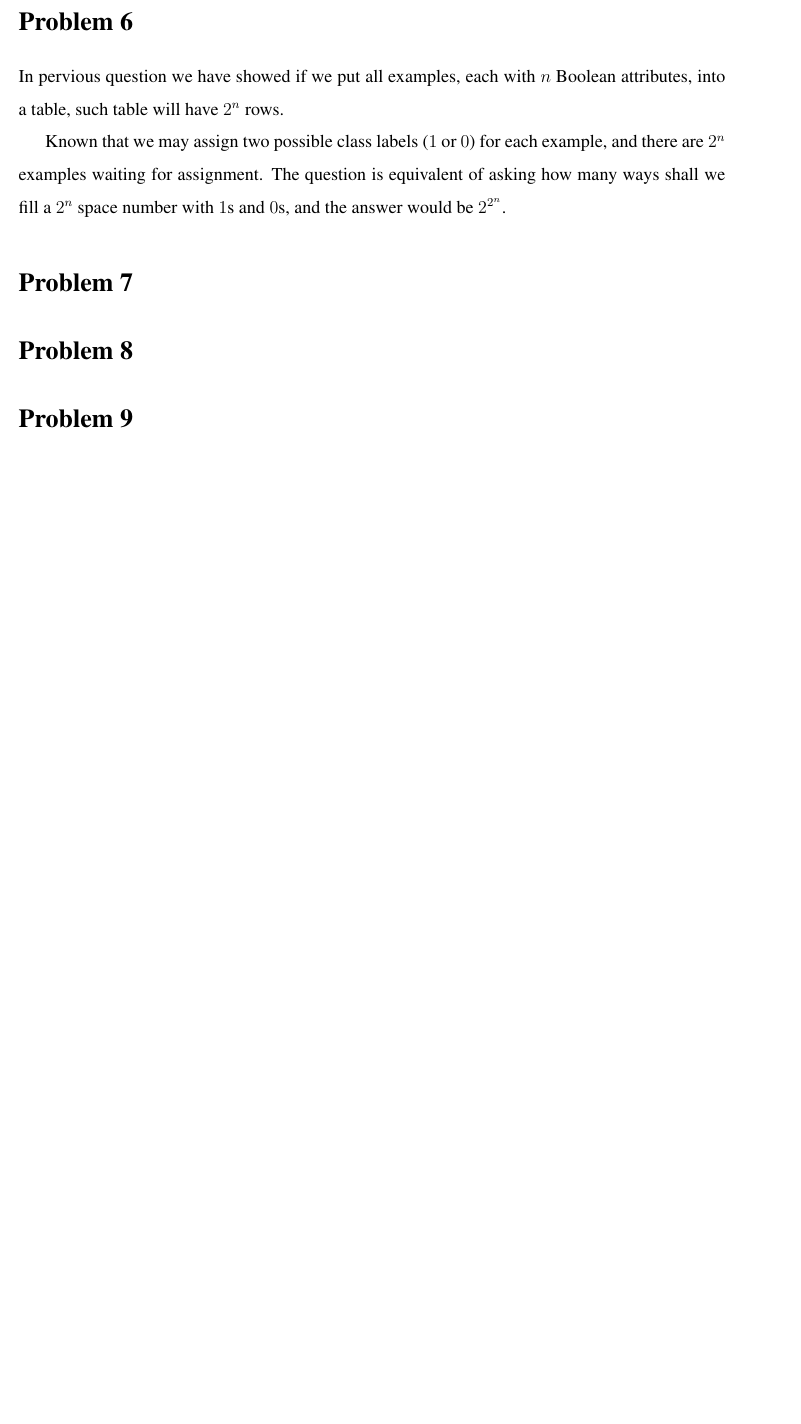
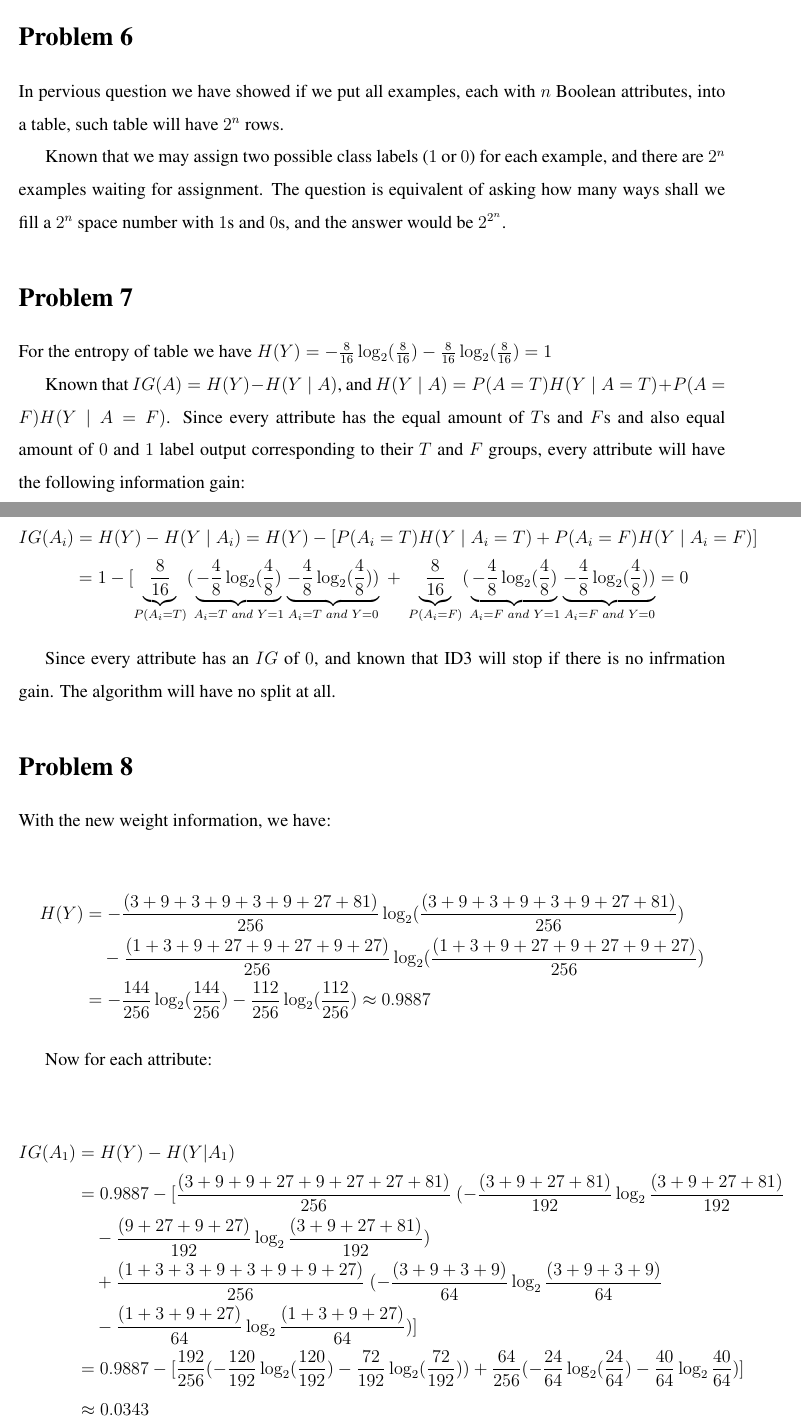
Before and after one commit to choH/csds440_written_assignments, a LaTeX problem sheet (assignment_2/article.tex): part of the page before the commit and two parts of pages 1 and 2 of 3 after it, the two joined at a grey line, cut so that both start at the same text, the shorter picture padded with empty space. Compiled offline with pdfLaTeX.

Commit message:
✨Add answers to Problem 7, 8, and 9.

```diff
--- a/assignment_2/article.tex
+++ b/assignment_2/article.tex
@@ -64,8 +64,42 @@ Known that we may assign two possible class labels ($1$ or $0$) for each example
 % % % % % % % % % % % % % % % % % % % % % % % % % % % % % % % % % %
 \section{Problem 7}
 
+For the entropy of table we have $H(Y) = -\frac{8}{16} \log_2( \frac{8}{16}) -\frac{8}{16} \log_2( \frac{8}{16}) = 1$
+
+Known that $IG(A) = H(Y) - H(Y \mid A)$, and $H(Y \mid A) = P(A = T)H(Y \mid A = T) + P(A = F)H(Y \mid A = F)$. Since every attribute has the equal amount of $T$s and $F$s and also equal amount of $0$ and $1$ label output corresponding to their $T$ and $F$ groups, every attribute will have the following information gain:
+
+\begin{align*}
+    IG(A_i) &= H(Y) - H(Y \mid A_i) = H(Y) - [P(A_i = T)H(Y \mid A_i = T) + P(A_i = F)H(Y \mid A_i = F)] \\
+    &= 1 - [\underbrace{\frac{8}{16}}_{P(A_i = T)}(\underbrace{-\frac{4}{8} \log_2(\frac{4}{8})}_{A_i = T \ and \ Y = 1}  \underbrace{-\frac{4}{8} \log_2(\frac{4}{8}))}_{{A_i = T \ and \ Y = 0}} \ + \ \underbrace{\frac{8}{16}}_{P(A_i = F)}(\underbrace{-\frac{4}{8} \log_2(\frac{4}{8})}_{A_i = F \ and \ Y = 1}  \underbrace{-\frac{4}{8} \log_2(\frac{4}{8}))}_{{A_i = F \ and \ Y = 0}}= 0
+\end{align*}
+
+Since every attribute has an $IG$ of $0$, and known that ID3 will stop if there is no infrmation gain. The algorithm will have no split at all.
+
 % % % % % % % % % % % % % % % % % % % % % % % % % % % % % % % % % %
 % % % % % % % % % % % % % % % % % % % % % % % % % % % % % % % % % %
 % % % % % % % % % % % % % % % % % % % % % % % % % % % % % % % % % %
 \section{Problem 8}
 
+With the new weight information, we have:
+
+\begin{align*}
+    H(Y) &= - \frac{(3 + 9 + 3 +9 +3 +9 + 27 + 81)}{256}\log_2(\frac{(3 + 9 + 3 +9 +3 +9 + 27 + 81)}{256}) \\ &\ \ \ \  - \frac{(1 + 3 + 9 + 27 + 9 + 27 + 9 + 27)}{256}\log_2(\frac{(1 + 3 + 9 + 27 + 9 + 27 + 9 + 27)}{256}) \\
+    &= - \frac{144}{256} \log_2(\frac{144}{256}) - \frac{112}{256} \log_2(\frac{112}{256}) \approx 0.9887
+\end{align*}
+
+Now for each attribute:
+
+\begin{align*}
+    IG(A_1) &= H(Y) - H(Y | A_1) \\
+    &= 0.9887 - [ \frac{(3 + 9 + 9 + 27 + 9 + 27 + 27 + 81)}{256}  \ (- \frac{(3 + 9  + 27 + 81)}{192} \log_2 \frac{(3 + 9  + 27 + 81)}{192} \\ &\ \ \ \ - \frac{(9 + 27  + 9 + 27)}{192} \log_2 \frac{(3 + 9  + 27 + 81)}{192}) \  \ \\ &\ \ \ \ +
+    \frac{(1 + 3 + 3 + 9 + 3 + 9 + 9 + 27)}{256}  \ (- \frac{(3 + 9  + 3 + 9)}{64} \log_2 \frac{(3 + 9  + 3 + 9)}{64} \\ &\ \ \ \ - \frac{(1 + 3  + 9 + 27)}{64} \log_2 \frac{(1 + 3  + 9 + 27)}{64})] \\
+    &= 0.9887 - [\frac{192}{256} (-\frac{120}{192} \log_2(\frac{120}{192}) -\frac{72}{192} \log_2(\frac{72}{192}))  + \frac{64}{256} (-\frac{24}{64} \log_2 (\frac{24}{64}) - \frac{40}{64} \log_2 \frac{40}{64} )] \\
+    &\approx 0.0343
+\end{align*}
+
+Similarily:
+
+\begin{align*}
+    IG(A_2) &= 0.9887 - [\frac{192}{256} (-\frac{120}{192} \log_2(\frac{120}{192}) -\frac{72}{192} \log_2(\frac{72}{192}))  + \frac{64}{256} (-\frac{24}{64} \log_2 (\frac{24}{64}) - \frac{40}{64} \log_2 \frac{40}{64} )] \\
+    &\approx 0.0343 \\
+    IG(A_3) &= 0.9887 - [\frac{192}{256} (-\frac{120}{192} \log_2(\frac{120}{192}) -\frac{72}{192} \log_2(\frac{72}{192}))  + \frac{64}{256} (-\frac{24}{64} \log_2 (\frac{24}{64}) - \frac{40}{64} \log_2 \frac{40}{64} )] \\
```
Also changed, not shown: assignment_2/article.tex (13 more changed lines).
